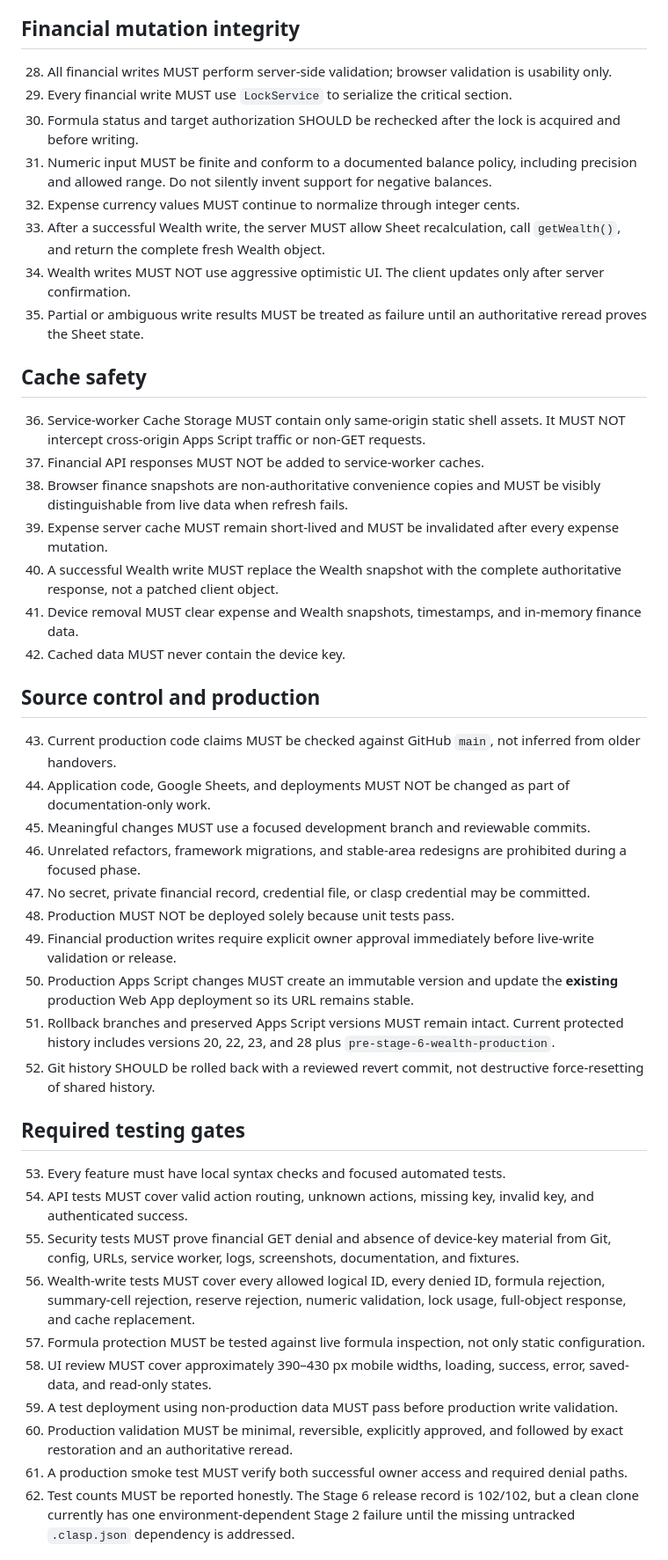
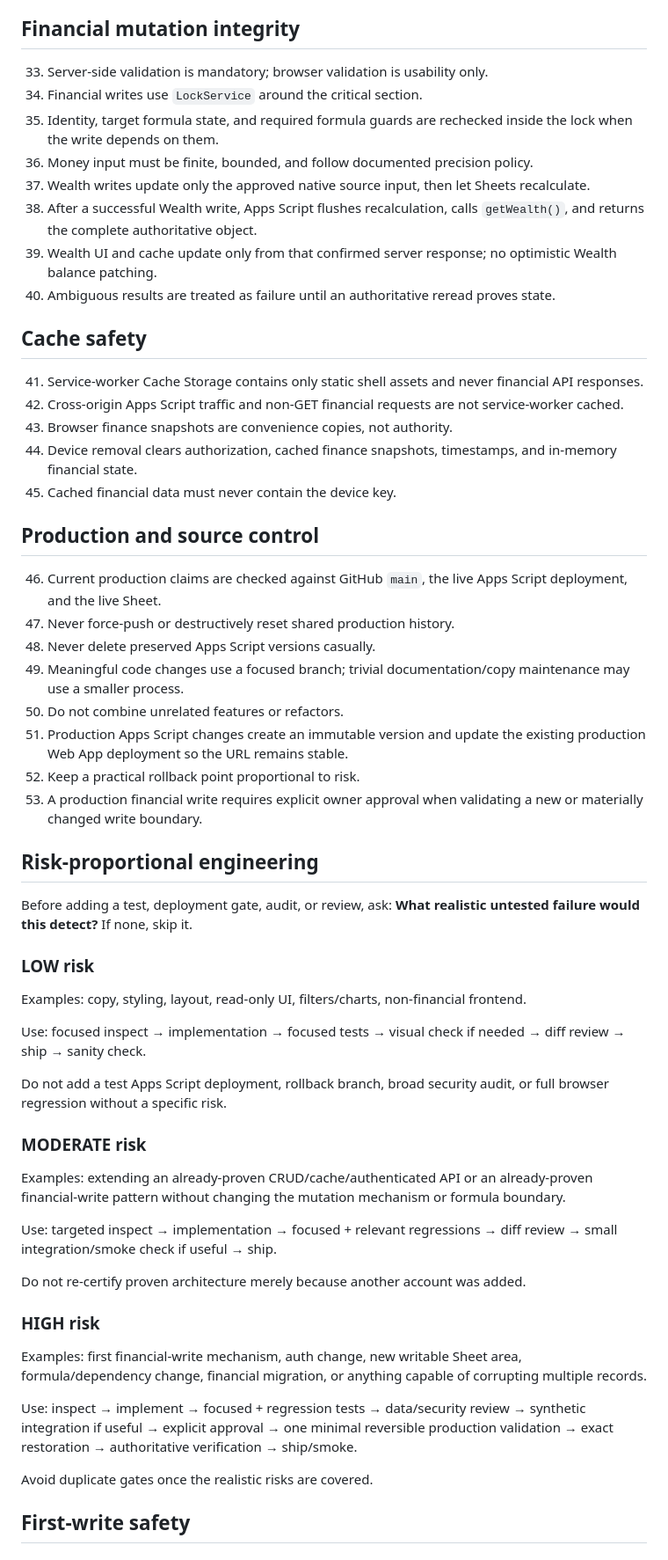
Before and after one commit to Geng-Geng8/personal-finance-assets, a Markdown page: docs/04_Security_and_Architecture_Rules.md, the part around one of its changes. Shown at 88% size. GitHub-like rendering.

Commit message:
docs: refresh security and architecture rules

```diff
--- a/docs/04_Security_and_Architecture_Rules.md
+++ b/docs/04_Security_and_Architecture_Rules.md
@@ -47,47 +56,61 @@ The words **MUST**, **MUST NOT**, **REQUIRED**, and **PROHIBITED** are binding f
 
 ## Financial mutation integrity
 
-28. All financial writes MUST perform server-side validation; browser validation is usability only.
-29. Every financial write MUST use `LockService` to serialize the critical section.
-30. Formula status and target authorization SHOULD be rechecked after the lock is acquired and before writing.
-31. Numeric input MUST be finite and conform to a documented balance policy, including precision and allowed range. Do not silently invent support for negative balances.
-32. Expense currency values MUST continue to normalize through integer cents.
-33. After a successful Wealth write, the server MUST allow Sheet recalculation, call `getWealth()`, and return the complete fresh Wealth object.
-34. Wealth writes MUST NOT use aggressive optimistic UI. The client updates only after server confirmation.
-35. Partial or ambiguous write results MUST be treated as failure until an authoritative reread proves the Sheet state.
+33. Server-side validation is mandatory; browser validation is usability only.
+34. Financial writes use `LockService` around the critical section.
+35. Identity, target formula state, and required formula guards are rechecked inside the lock when the write depends on them.
+36. Money input must be finite, bounded, and follow documented precision policy.
+37. Wealth writes update only the approved native source input, then let Sheets recalculate.
+38. After a successful Wealth write, Apps Script flushes recalculation, calls `getWealth()`, and returns the complete authoritative object.
+39. Wealth UI and cache update only from that confirmed server response; no optimistic Wealth balance patching.
+40. Ambiguous results are treated as failure until an authoritative reread proves state.
 
 ## Cache safety
 
-36. Service-worker Cache Storage MUST contain only same-origin static shell assets. It MUST NOT intercept cross-origin Apps Script traffic or non-GET requests.
-37. Financial API responses MUST NOT be added to service-worker caches.
-38. Browser finance snapshots are non-authoritative convenience copies and MUST be visibly distinguishable from live data when refresh fails.
-39. Expense server cache MUST remain short-lived and MUST be invalidated after every expense mutation.
-40. A successful Wealth write MUST replace the Wealth snapshot with the complete authoritative response, not a patched client object.
-41. Device removal MUST clear expense and Wealth snapshots, timestamps, and in-memory finance data.
-42. Cached data MUST never contain the device key.
+41. Service-worker Cache Storage contains only static shell assets and never financial API responses.
+42. Cross-origin Apps Script traffic and non-GET financial requests are not service-worker cached.
+43. Browser finance snapshots are convenience copies, not authority.
+44. Device removal clears authorization, cached finance snapshots, timestamps, and in-memory financial state.
+45. Cached financial data must never contain the device key.
 
-## Source control and production
+## Production and source control
 
-43. Current production code claims MUST be checked against GitHub `main`, not inferred from older handovers.
-44. Application code, Google Sheets, and deployments MUST NOT be changed as part of documentation-only work.
-45. Meaningful changes MUST use a focused development branch and reviewable commits.
-46. Unrelated refactors, framework migrations, and stable-area redesigns are prohibited during a focused phase.
-47. No secret, private financial record, credential file, or clasp credential may be committed.
-48. Production MUST NOT be deployed solely because unit tests pass.
-49. Financial production writes require explicit owner approval immediately before live-write validation or release.
-50. Production Apps Script changes MUST create an immutable version and update the **existing** production Web App deployment so its URL remains stable.
-51. Rollback branches and preserved Apps Script versions MUST remain intact. Current protected history includes versions 20, 22, 23, and 28 plus `pre-stage-6-wealth-production`.
-52. Git history SHOULD be rolled back with a reviewed revert commit, not destructive force-resetting of shared history.
+46. Current production claims are checked against GitHub `main`, the live Apps Script deployment, and the live Sheet.
+47. Never force-push or destructively reset shared production history.
+48. Never delete preserved Apps Script versions casually.
+49. Meaningful code changes use a focused branch; trivial documentation/copy maintenance may use a smaller process.
+50. Do not combine unrelated features or refactors.
+51. Production Apps Script changes create an immutable version and update the existing production Web App deployment so the URL remains stable.
+52. Keep a practical rollback point proportional to risk.
+53. A production financial write requires explicit owner approval when validating a new or materially changed write boundary.
 
-## Required testing gates
+## Risk-proportional engineering
 
-53. Every feature must have local syntax checks and focused automated tests.
-54. API tests MUST cover valid action routing, unknown actions, missing key, invalid key, and authenticated success.
-55. Security tests MUST prove financial GET denial and absence of device-key material from Git, config, URLs, service worker, logs, screenshots, documentation, and fixtures.
-56. Wealth-write tests MUST cover every allowed logical ID, every denied ID, formula rejection, summary-cell rejection, reserve rejection, numeric validation, lock usage, full-object response, and cache replacement.
-57. Formula protection MUST be tested against live formula inspection, not only static configuration.
-58. UI review MUST cover approximately 390–430 px mobile widths, loading, success, error, saved-data, and read-only states.
-59. A test deployment using non-production data MUST pass before production write validation.
-60. Production validation MUST be minimal, reversible, explicitly approved, and followed by exact restoration and an authoritative reread.
-61. A production smoke test MUST verify both successful owner access and required denial paths.
-62. Test counts MUST be reported honestly. The Stage 6 release record is 102/102, but a clean clone currently has one environment-dependent Stage 2 failure until the missing untracked `.clasp.json` dependency is addressed.
+Before adding a test, deployment gate, audit, or review, ask: **What realistic untested failure would this detect?** If none, skip it.
+
+### LOW risk
+
+Examples: copy, styling, layout, read-only UI, filters/charts, non-financial frontend.
+
+Use: focused inspect → implementation → focused tests → visual check if needed → diff review → ship → sanity check.
+
+Do not add a test Apps Script deployment, rollback branch, broad security audit, or full browser regression without a specific risk.
+
+### MODERATE risk
+
+Examples: extending an already-proven CRUD/cache/authenticated API or an already-proven financial-write pattern without changing the mutation mechanism or formula boundary.
+
+Use: targeted inspect → implementation → focused + relevant regressions → diff review → small integration/smoke check if useful → ship.
+
+Do not re-certify proven architecture merely because another account was added.
+
+### HIGH risk
+
+Examples: first financial-write mechanism, auth change, new writable Sheet area, formula/dependency change, financial migration, or anything capable of corrupting multiple records.
+
+Use: inspect → implement → focused + regression tests → data/security review → synthetic integration if useful → explicit approval → one minimal reversible production validation → exact restoration → authoritative verification → ship/smoke.
+
+Avoid duplicate gates once the realistic risks are covered.
+
+## First-write safety
+
```
Also changed, not shown: other parts of docs/04_Security_and_Architecture_Rules.md (+62 -31 lines).
